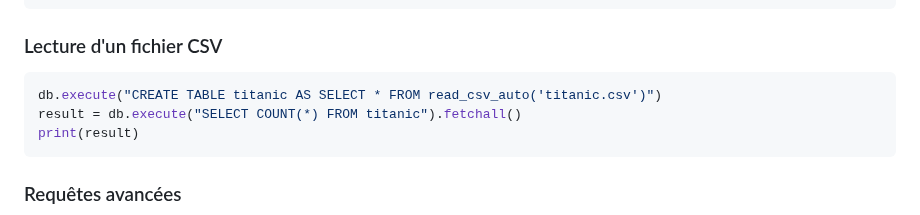
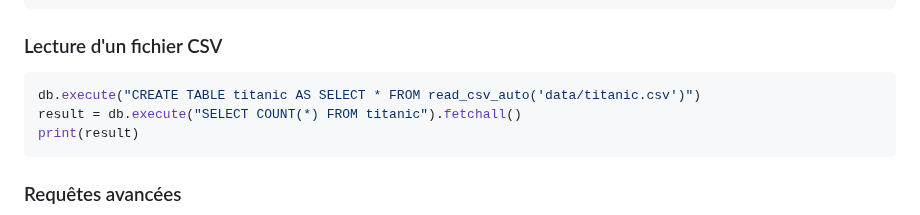
Before and after one commit to atifrani/mgt_opl_env_dev, a Markdown page: DUCKDB.md, the part around the change. GitHub-like rendering.

````diff
--- a/DUCKDB.md
+++ b/DUCKDB.md
@@ -90,7 +90,7 @@ print(result)
 
 ### Lecture d'un fichier CSV
 ```python
-db.execute("CREATE TABLE titanic AS SELECT * FROM read_csv_auto('titanic.csv')")
+db.execute("CREATE TABLE titanic AS SELECT * FROM read_csv_auto('data/titanic.csv')")
 result = db.execute("SELECT COUNT(*) FROM titanic").fetchall()
 print(result)
 ```
````
